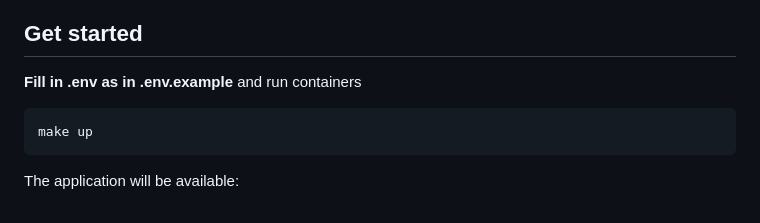
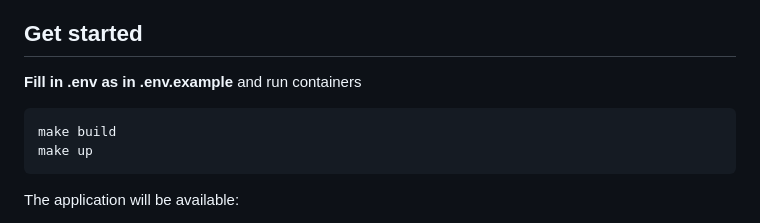
Before and after one commit to ibeloyar/gophprofile, a Markdown page: README.md, the part around the change. Drawn GitHub-style.

Commit message:
chore: README

````diff
--- a/README.md
+++ b/README.md
@@ -23,6 +23,7 @@ can request the avatar via the user's email address.
 **Fill in .env as in .env.example** and run containers
 
 ```terminaloutput
+make build
 make up
 ```
 
````
